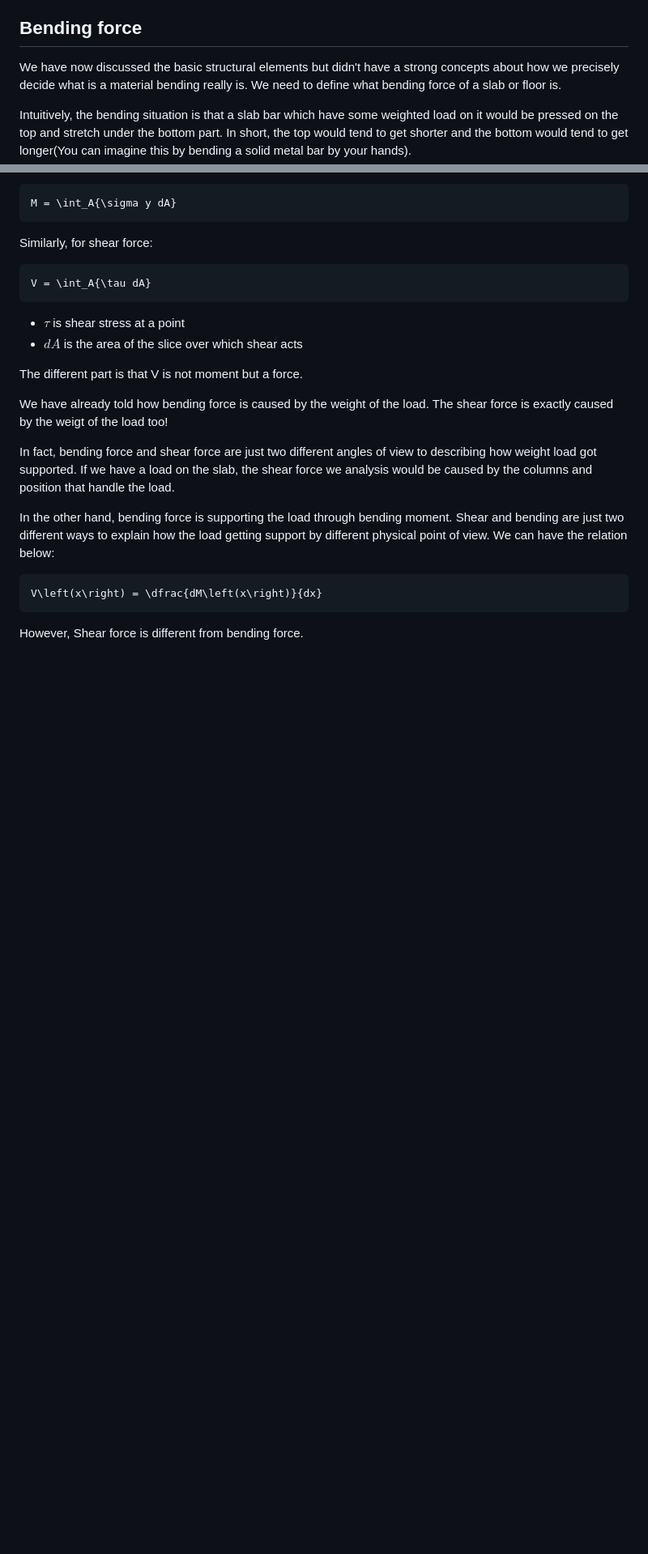
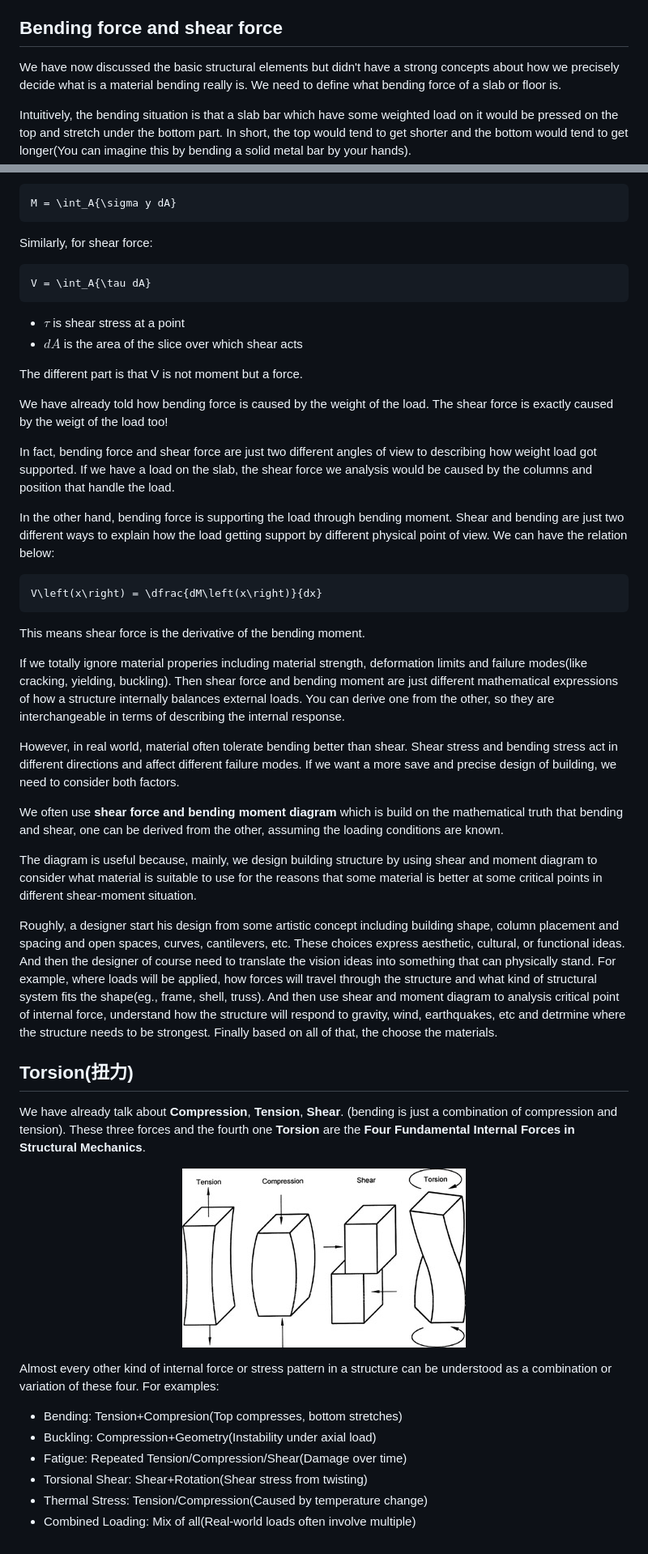
Before and after one commit to ReluctantHacker/notes, a Markdown page: buildingDesign/structuralMechanics.md, 2 parts joined by grey strips. Shown: that part at 81% size. Drawn GitHub-style; pictures changed too: buildingDesign/images/structuralMechanics_figure_4.jpg (added); blank space fills up the shorter version.

Commit message:
add some structural mechanics notes

````diff
--- a/buildingDesign/structuralMechanics.md
+++ b/buildingDesign/structuralMechanics.md
@@ -15,7 +15,7 @@ A beam is a smart compromise that saves material and still strengthens the slab.
 
 Since a slab bends, and we want the space below it to be free for living or walking, we cannot just keep adding columns. Another idea is to make the slab thicker so it can tolerate more bending. That would work, but in modern buildings this would make the structure unnecessarily heavy and wasteful. Instead of thickening the entire slab, we only thicken the edges where the bending is most critical. In 3D, the slab is a floor, and the local thickening along its edges is exactly what we call a beam. A beam is therefore literally the slab’s “reinforced edge” that controls bending without filling the space below with columns or making the whole slab massive.
 
-## Bending force
+## Bending force and shear force
 We have now discussed the basic structural elements but didn't have a strong concepts about how we precisely decide what is a material bending really is. We need to define what bending force of a slab or floor is.
 
 Intuitively, the bending situation is that a slab bar which have some weighted load on it would be pressed on the top and stretch under the bottom part. In short, the top would tend to get shorter and the bottom would tend to get longer(You can imagine this by bending a solid metal bar by your hands).
@@ -83,5 +83,29 @@ In the other hand, bending force is supporting the load through bending moment.
 ```math
 V\left(x\right) = \dfrac{dM\left(x\right)}{dx}
 ```
+This means shear force is the derivative of the bending moment.
 
-However, Shear force is different from bending force.
+If we totally ignore material properies including material strength, deformation limits and failure modes(like cracking, yielding, buckling). Then shear force and bending moment are just different mathematical expressions of how a structure internally balances external loads. You can derive one from the other, so they are interchangeable in terms of describing the internal response.
+
+However, in real world, material often tolerate bending better than shear. Shear stress and bending stress act in different directions and affect different failure modes. If we want a more save and precise design of building, we need to consider both factors.
+
+We often use **shear force and bending moment diagram** which is build on the mathematical truth that bending and shear, one can be derived from the other, assuming the loading conditions are known.
+
+The diagram is useful because, mainly, we design building structure by using shear and moment diagram to consider what material is suitable to use for the reasons that some material is better at some critical points in different shear-moment situation.
+
+Roughly, a designer start his design from some artistic concept including building shape, column placement and spacing and open spaces, curves, cantilevers, etc. These choices express aesthetic, cultural, or functional ideas. And then the designer of course need to translate the vision ideas into something that can physically stand. For example, where loads will be applied, how forces will travel through the structure and what kind of structural system fits the shape(eg., frame, shell, truss). And then use shear and moment diagram to analysis critical point of internal force, understand how the structure will respond to gravity, wind, earthquakes, etc and detrmine where the structure needs to be strongest. Finally based on all of that, the choose the materials.
+
+## Torsion(扭力)
+We have already talk about **Compression**, **Tension**, **Shear**. (bending is just a combination of compression and tension). These three forces and the fourth one **Torsion** are the **Four Fundamental Internal Forces in Structural Mechanics**.
+
+<p align="center">
+  <img src="./images/structuralMechanics_figure_4.jpg"/>
+</p>
+
+Almost every other kind of internal force or stress pattern in a structure can be understood as a combination or variation of these four. For examples:
+ - Bending: Tension+Compresion(Top compresses, bottom stretches)
+ - Buckling: Compression+Geometry(Instability under axial load)
+ - Fatigue: Repeated Tension/Compression/Shear(Damage over time)
+ - Torsional Shear: Shear+Rotation(Shear stress from twisting)
+ - Thermal Stress: Tension/Compression(Caused by temperature change)
+ - Combined Loading: Mix of all(Real-world loads often involve multiple)
````
